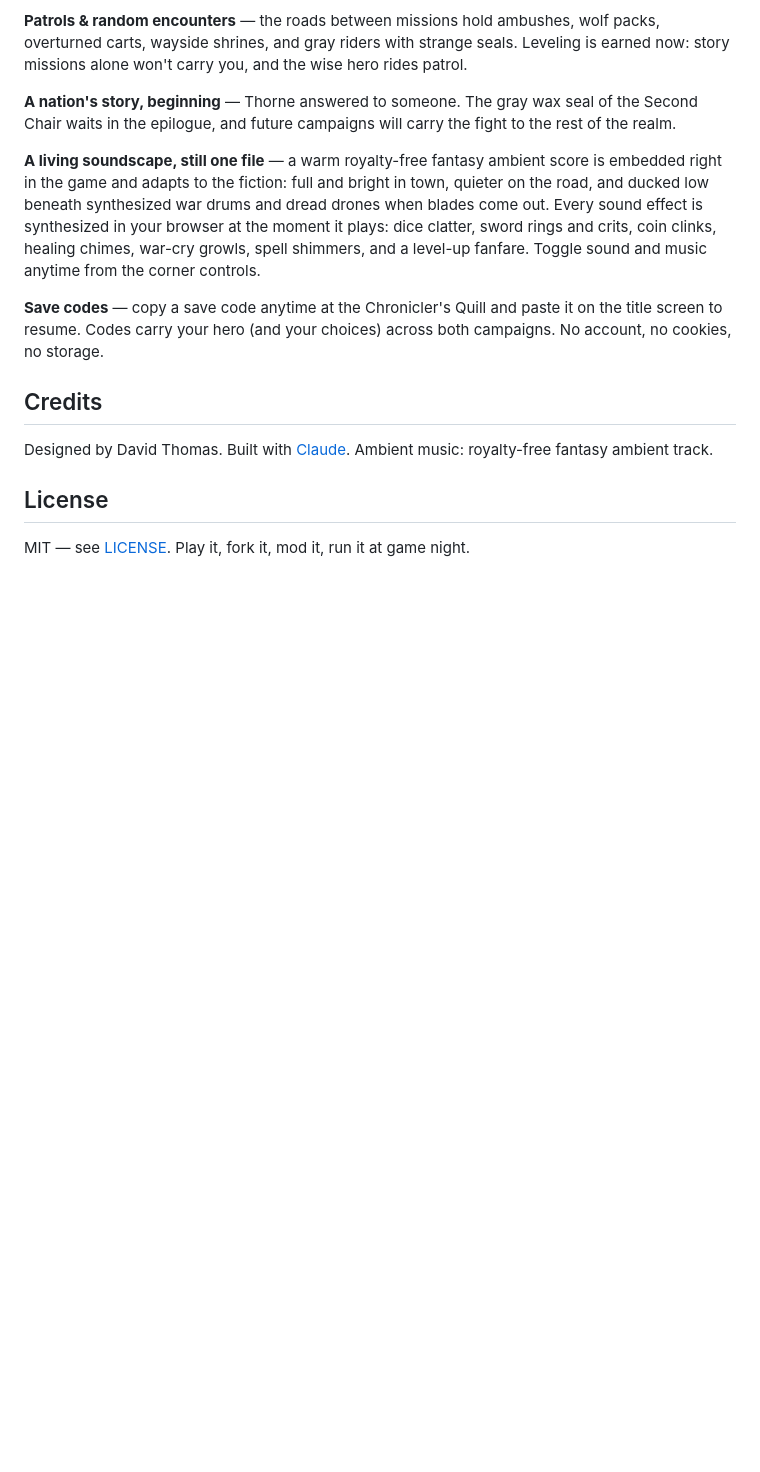
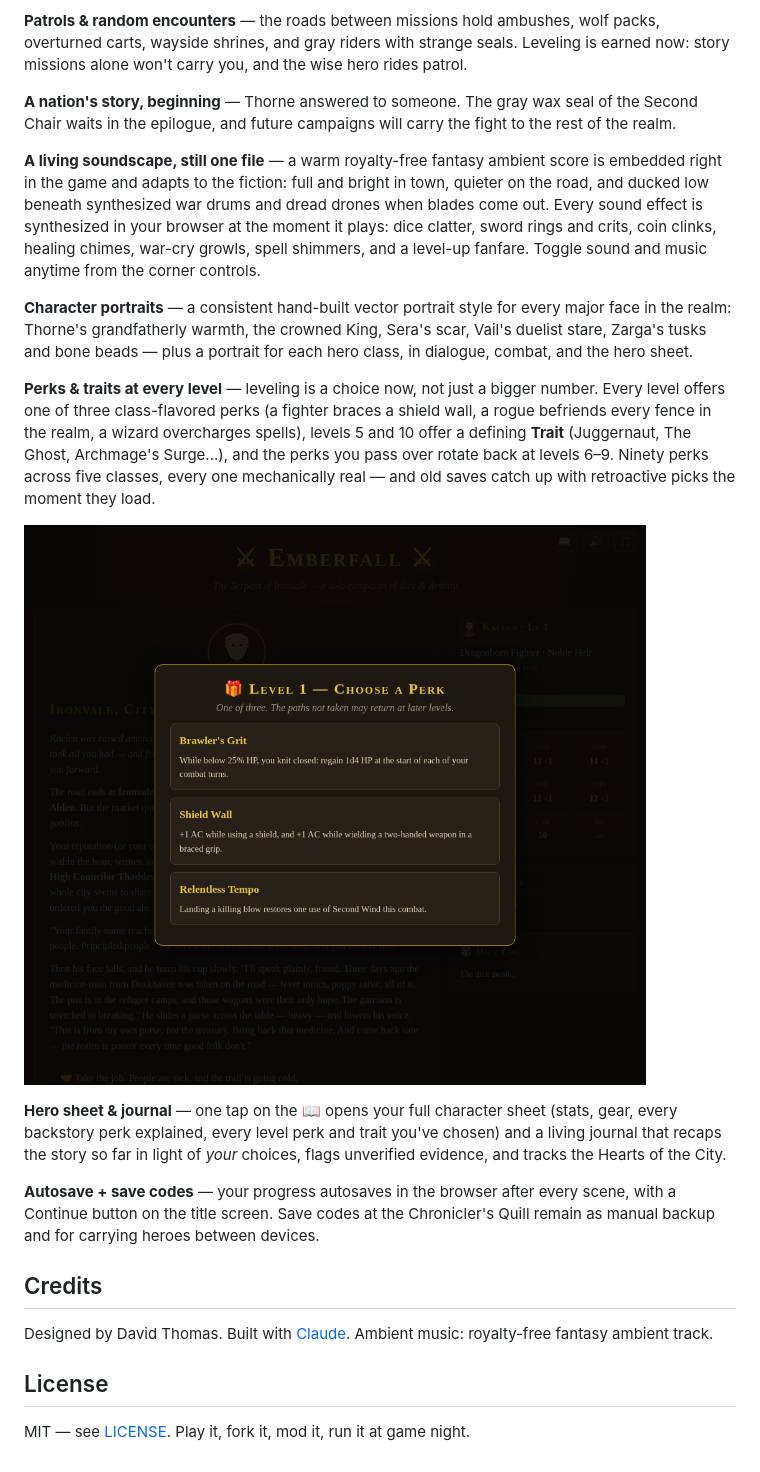
Before and after one commit to Mydastactus/emberfall-rpg, a Markdown page: README.md, the part around the change. Drawn GitHub-style; pictures changed too: perks.png (added); blank space fills up the shorter version.

```diff
--- a/README.md
+++ b/README.md
@@ -36,7 +36,15 @@ A single-file, browser-based solo RPG with D&D-style rules — no installs, no d
 
 **A living soundscape, still one file** — a warm royalty-free fantasy ambient score is embedded right in the game and adapts to the fiction: full and bright in town, quieter on the road, and ducked low beneath synthesized war drums and dread drones when blades come out. Every sound effect is synthesized in your browser at the moment it plays: dice clatter, sword rings and crits, coin clinks, healing chimes, war-cry growls, spell shimmers, and a level-up fanfare. Toggle sound and music anytime from the corner controls.
 
-**Save codes** — copy a save code anytime at the Chronicler's Quill and paste it on the title screen to resume. Codes carry your hero (and your choices) across both campaigns. No account, no cookies, no storage.
+**Character portraits** — a consistent hand-built vector portrait style for every major face in the realm: Thorne's grandfatherly warmth, the crowned King, Sera's scar, Vail's duelist stare, Zarga's tusks and bone beads — plus a portrait for each hero class, in dialogue, combat, and the hero sheet.
+
+**Perks & traits at every level** — leveling is a choice now, not just a bigger number. Every level offers one of three class-flavored perks (a fighter braces a shield wall, a rogue befriends every fence in the realm, a wizard overcharges spells), levels 5 and 10 offer a defining **Trait** (Juggernaut, The Ghost, Archmage's Surge...), and the perks you pass over rotate back at levels 6–9. Ninety perks across five classes, every one mechanically real — and old saves catch up with retroactive picks the moment they load.
+
+![Perk choice](perks.png)
+
+**Hero sheet & journal** — one tap on the 📖 opens your full character sheet (stats, gear, every backstory perk explained, every level perk and trait you've chosen) and a living journal that recaps the story so far in light of *your* choices, flags unverified evidence, and tracks the Hearts of the City.
+
+**Autosave + save codes** — your progress autosaves in the browser after every scene, with a Continue button on the title screen. Save codes at the Chronicler's Quill remain as manual backup and for carrying heroes between devices.
 
 ## Credits
 
```
